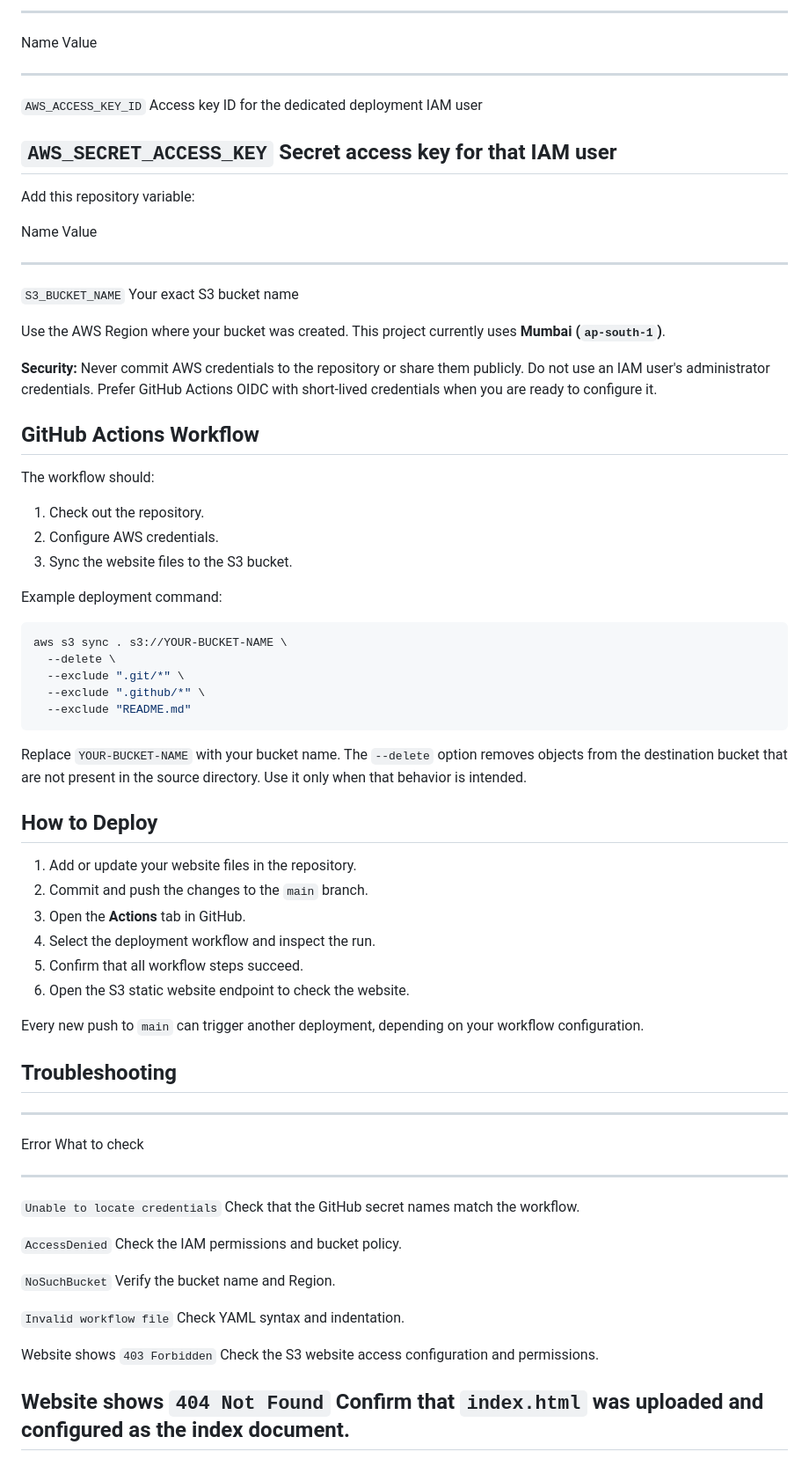
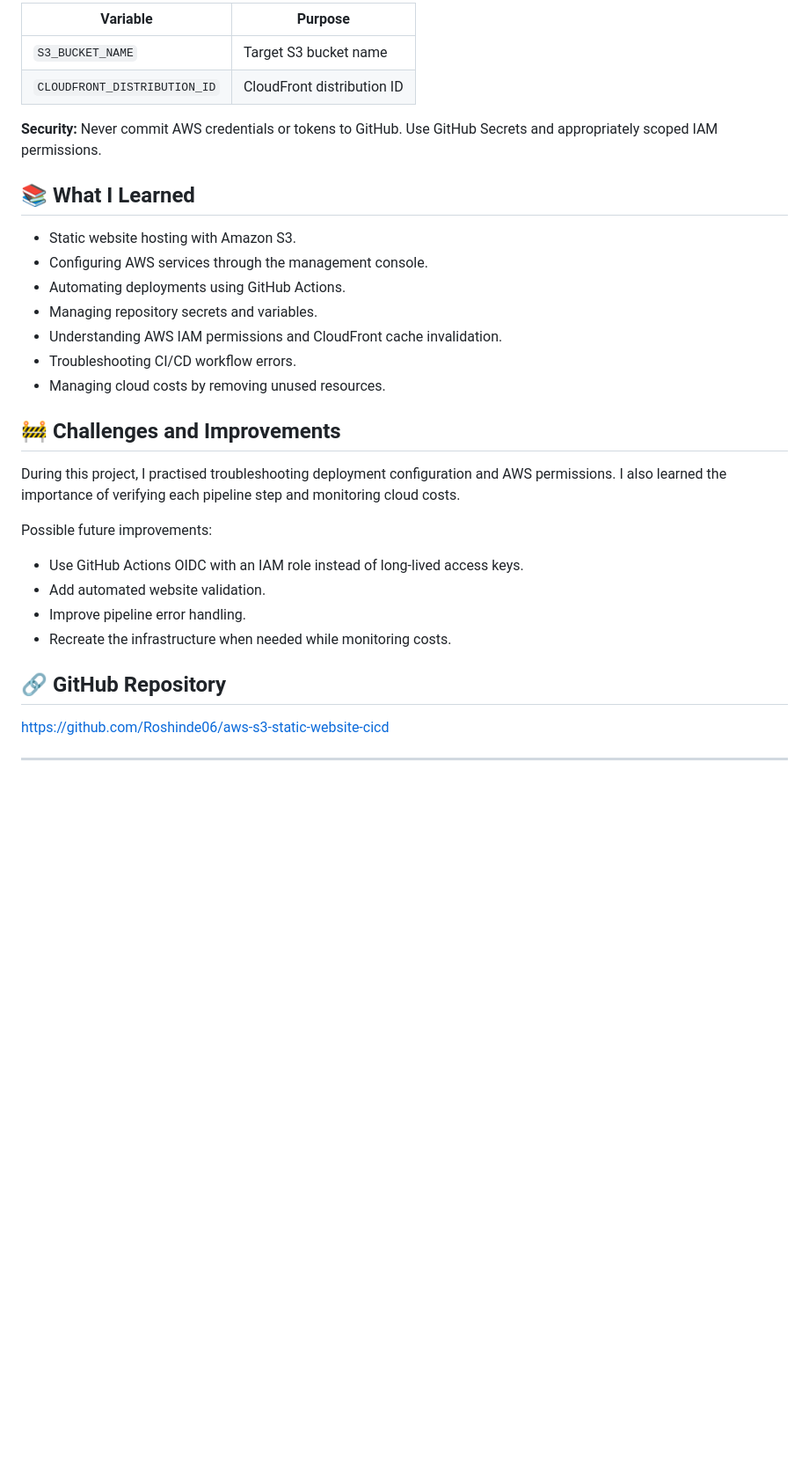
Before and after one commit to Roshinde06/aws-s3-static-website-cicd, a Markdown page: cloud_devops_portfolio/README.md, the part around one of its changes. Shown at 88% size. Rendered like a GitHub page; blank space fills up the shorter version.

````diff
--- a/cloud_devops_portfolio/README.md
+++ b/cloud_devops_portfolio/README.md
@@ -79,81 +72,34 @@ Add these repository secrets if your workflow uses IAM access keys:
 
-  -----------------------------------------------------------------------
-  Name                                Value
-  ----------------------------------- -----------------------------------
-  `AWS_ACCESS_KEY_ID`                 Access key ID for the dedicated
-                                      deployment IAM user
+| Variable | Purpose |
+|---|---|
+| `S3_BUCKET_NAME` | Target S3 bucket name |
+| `CLOUDFRONT_DISTRIBUTION_ID` | CloudFront distribution ID |
 
-  `AWS_SECRET_ACCESS_KEY`             Secret access key for that IAM user
-  -----------------------------------------------------------------------
+**Security:** Never commit AWS credentials or tokens to GitHub. Use GitHub Secrets and appropriately scoped IAM permissions.
 
-Add this repository variable:
+## 📚 What I Learned
 
-  Name               Value
-  ------------------ ---------------------------
-  `S3_BUCKET_NAME`   Your exact S3 bucket name
+- Static website hosting with Amazon S3.
+- Configuring AWS services through the management console.
+- Automating deployments using GitHub Actions.
+- Managing repository secrets and variables.
+- Understanding AWS IAM permissions and CloudFront cache invalidation.
+- Troubleshooting CI/CD workflow errors.
+- Managing cloud costs by removing unused resources.
 
-Use the AWS Region where your bucket was created. This project currently
-uses **Mumbai (`ap-south-1`)**.
+## 🚧 Challenges and Improvements
 
-**Security:** Never commit AWS credentials to the repository or share
-them publicly. Do not use an IAM user's administrator credentials.
-Prefer GitHub Actions OIDC with short-lived credentials when you are
-ready to configure it.
+During this project, I practised troubleshooting deployment configuration and AWS permissions. I also learned the importance of verifying each pipeline step and monitoring cloud costs.
 
-## GitHub Actions Workflow
+Possible future improvements:
+- Use GitHub Actions OIDC with an IAM role instead of long-lived access keys.
+- Add automated website validation.
+- Improve pipeline error handling.
+- Recreate the infrastructure when needed while monitoring costs.
 
-The workflow should:
+## 🔗 GitHub Repository
 
-1.  Check out the repository.
-2.  Configure AWS credentials.
-3.  Sync the website files to the S3 bucket.
+https://github.com/Roshinde06/aws-s3-static-website-cicd
 
-Example deployment command:
+---
 
-``` bash
-aws s3 sync . s3://YOUR-BUCKET-NAME \
-  --delete \
-  --exclude ".git/*" \
-  --exclude ".github/*" \
-  --exclude "README.md"
-```
-
-Replace `YOUR-BUCKET-NAME` with your bucket name. The `--delete` option
-removes objects from the destination bucket that are not present in the
-source directory. Use it only when that behavior is intended.
-
-## How to Deploy
-
-1.  Add or update your website files in the repository.
-2.  Commit and push the changes to the `main` branch.
-3.  Open the **Actions** tab in GitHub.
-4.  Select the deployment workflow and inspect the run.
-5.  Confirm that all workflow steps succeed.
-6.  Open the S3 static website endpoint to check the website.
-
-Every new push to `main` can trigger another deployment, depending on
-your workflow configuration.
-
-## Troubleshooting
-
-  -----------------------------------------------------------------------
-  Error                               What to check
-  ----------------------------------- -----------------------------------
-  `Unable to locate credentials`      Check that the GitHub secret names
-                                      match the workflow.
-
-  `AccessDenied`                      Check the IAM permissions and
-                                      bucket policy.
-
-  `NoSuchBucket`                      Verify the bucket name and Region.
-
-  `Invalid workflow file`             Check YAML syntax and indentation.
-
-  Website shows `403 Forbidden`       Check the S3 website access
-                                      configuration and permissions.
-
-  Website shows `404 Not Found`       Confirm that `index.html` was
-                                      uploaded and configured as the
-                                      index document.
-  -----------------------------------------------------------------------
-
````
Also changed, not shown: other parts of cloud_devops_portfolio/README.md (+49 -73 lines).
